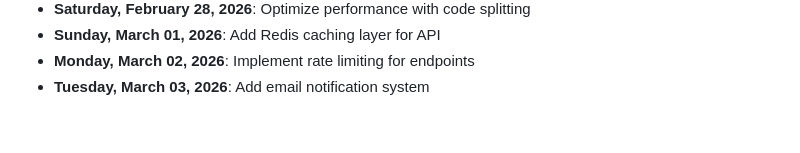
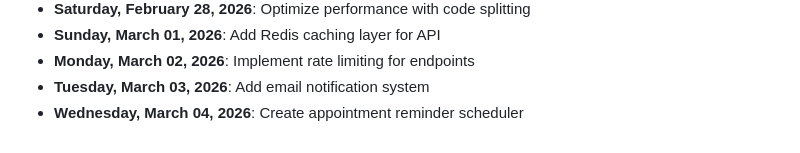
Before and after one commit to mohamedaminehamdi/Telemed, a Markdown page: DAILY_PROGRESS.md, the part around the change. Rendered like a GitHub page.

Commit message:
Wednesday, March 04, 2026: Create appointment reminder scheduler

```diff
--- a/DAILY_PROGRESS.md
+++ b/DAILY_PROGRESS.md
@@ -62,3 +62,4 @@
 - **Sunday, March 01, 2026**: Add Redis caching layer for API
 - **Monday, March 02, 2026**: Implement rate limiting for endpoints
 - **Tuesday, March 03, 2026**: Add email notification system
+- **Wednesday, March 04, 2026**: Create appointment reminder scheduler
```
